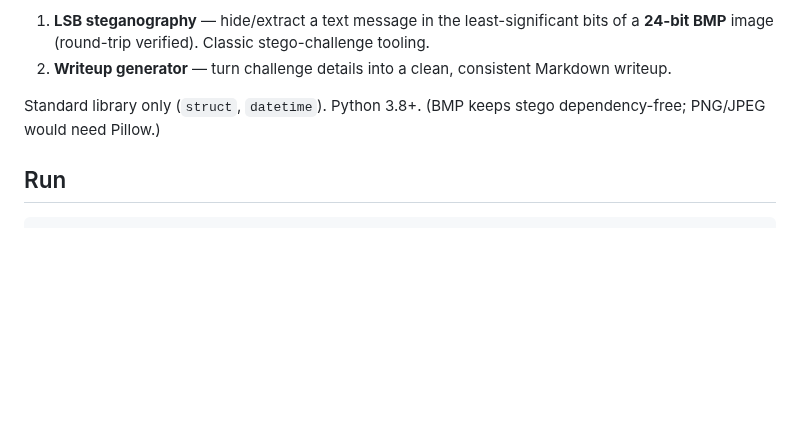
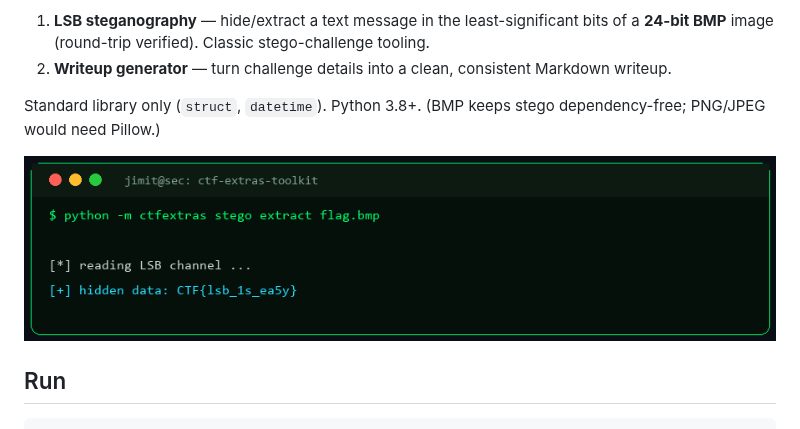
Before and after one commit to JIMIT-PARIKH-01/ctf-extras-toolkit, a Markdown page: README.md, the part around the change. GitHub-like rendering; pictures changed too: docs/demo.png (added); blank space fills up the shorter version.

Commit message:
docs: add terminal demo image + SECURITY.md (responsible use + disclosure)

````diff
--- a/README.md
+++ b/README.md
@@ -11,6 +11,8 @@ Two CTF helpers — **dependency-free**, GUI + CLI.
 
 Standard library only (`struct`, `datetime`). Python 3.8+.
 (BMP keeps stego dependency-free; PNG/JPEG would need Pillow.)
+
+![demo](docs/demo.png)
 
 ## Run
 ```powershell
````
Also changed, not shown: SECURITY.md (added, +16 -0 lines).
